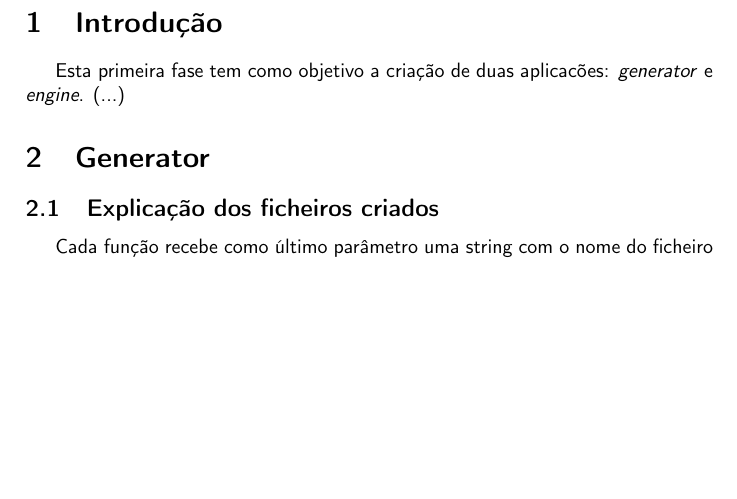
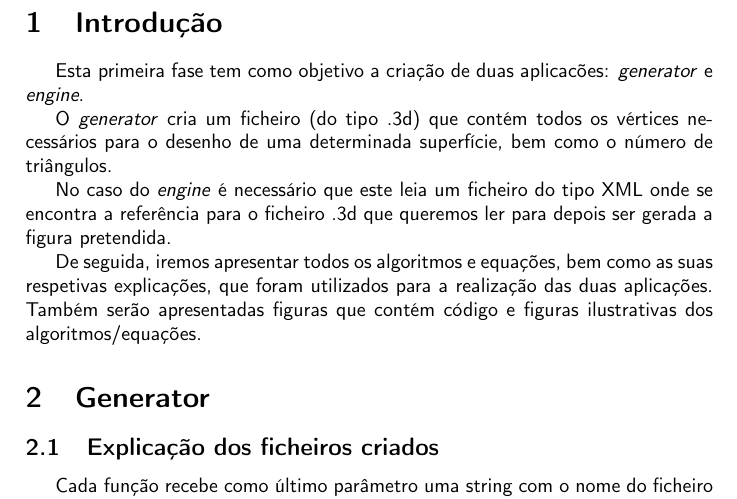
Before and after one commit to joaop21/ComputerGraphics_Assignment, a LaTeX paper (Fase1/Report/report.tex): part of page 2 of 8, cut so that both start at the same text, the shorter picture padded with empty space. Compiled offline with pdfLaTeX.

Commit message:
Introdução completa

```diff
--- a/Fase1/Report/report.tex
+++ b/Fase1/Report/report.tex
@@ -35,7 +35,12 @@ Neste relatório é apresentada a primeira fase dum projeto no qual a intenção
 \label{sec:intro}
 
 Esta primeira fase tem como objetivo a criação de duas aplicacões: \textit{generator} e \textit{engine}.
-(...)
+
+O \textit{generator} cria um ficheiro (do tipo .3d) que contém todos os vértices necessários para o desenho de uma determinada superfície, bem como o número de triângulos.
+
+No caso do \textit{engine} é necessário que este leia um ficheiro do tipo XML onde se encontra a referência para o ficheiro .3d que queremos ler para depois ser gerada a figura pretendida.
+
+De seguida, iremos apresentar todos os algoritmos e equações, bem como as suas respetivas explicações, que foram utilizados para a realização das duas aplicações. Também serão apresentadas figuras que contém código e figuras ilustrativas dos algoritmos/equações.
 
 \section{Generator}
 \label{sec:generator}
```
